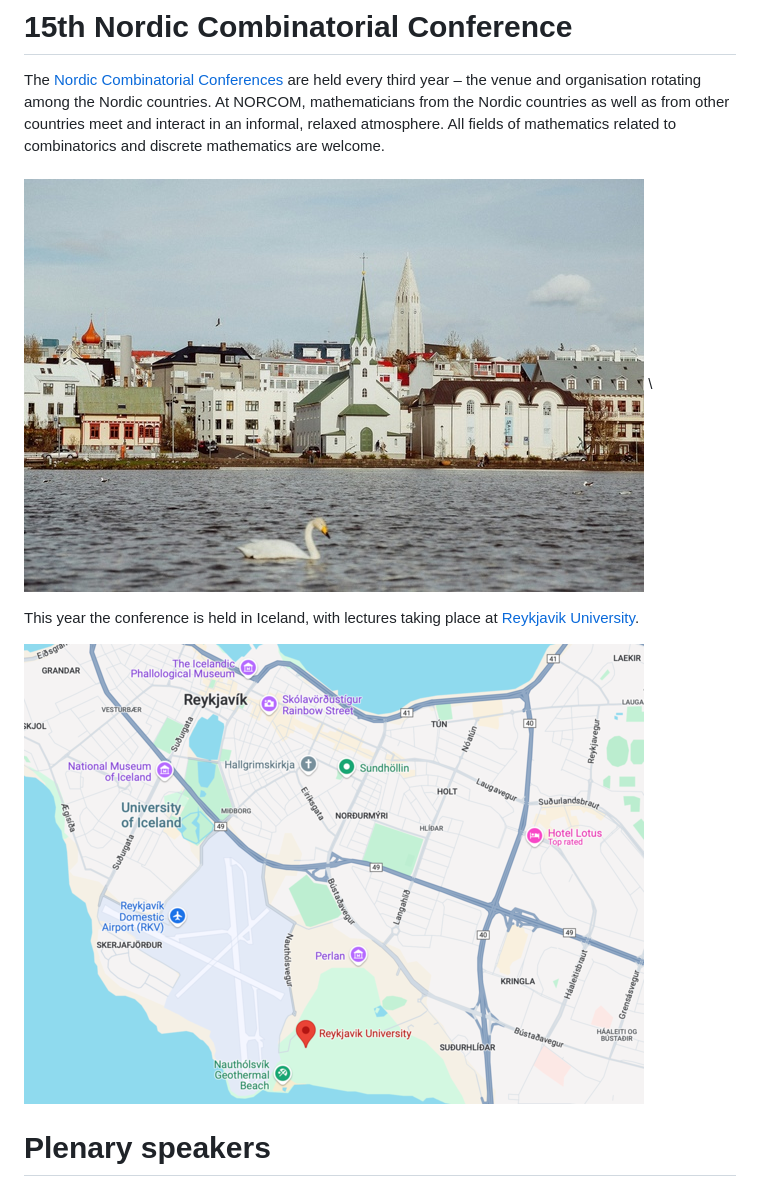
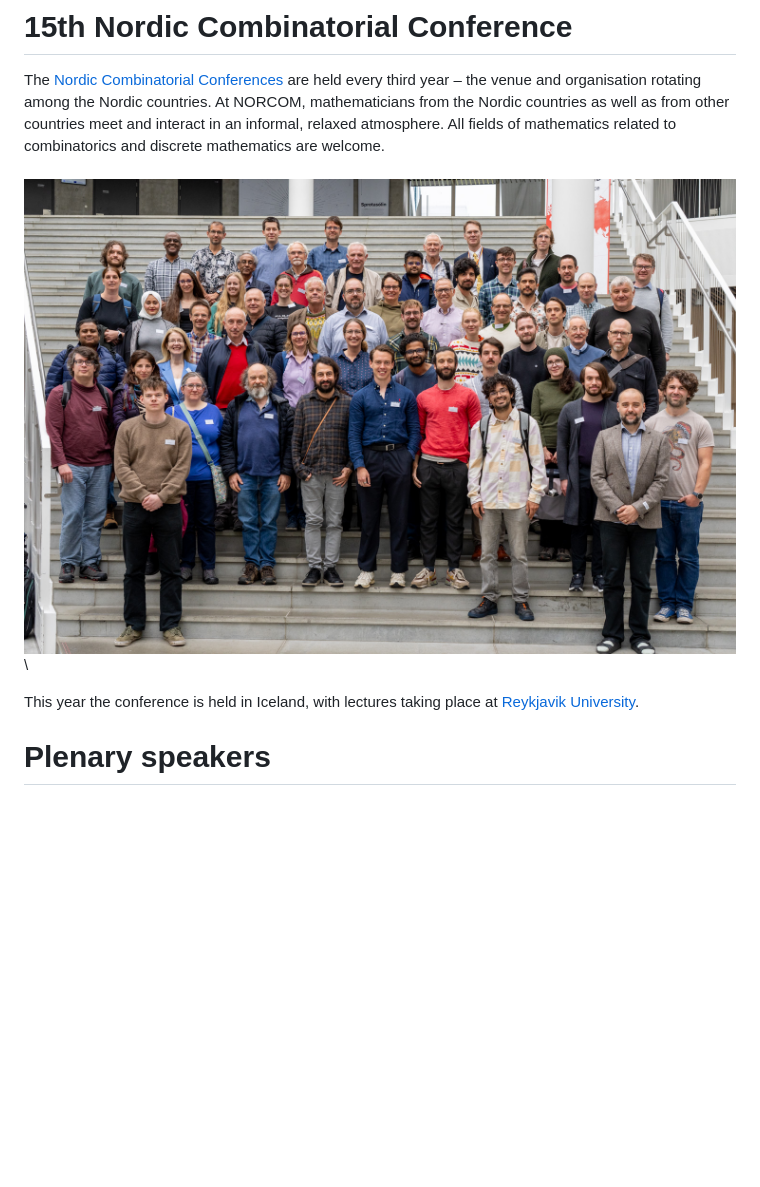
Before and after one commit to norcom2025/norcom2025.github.io, a Markdown page: index.md, the part around the change. GitHub-like rendering; pictures changed too: images/20250618_Tolvunarfraedi_Hopmynd_006.jpg (added); blank space fills up the shorter version.

```diff
--- a/index.md
+++ b/index.md
@@ -14,12 +14,14 @@ atmosphere. All fields of mathematics related to combinatorics and
 discrete mathematics are welcome.
 \
 \
-![View from Tjörnin](images/tjornin.jpg) \
+![View from Tjörnin](images/20250618_Tolvunarfraedi_Hopmynd_006.jpg) \
 
 This year the conference is held in Iceland, with lectures taking
 place at [Reykjavik University](https://www.ru.is/en).
 
+<!--
 [![Location of Reykjavik University](images/RU.png)](https://maps.app.goo.gl/vAscifVod8ZwsUWS8)
+-->
 
 # Plenary speakers
 
```
Also changed, not shown: 1 other file.
